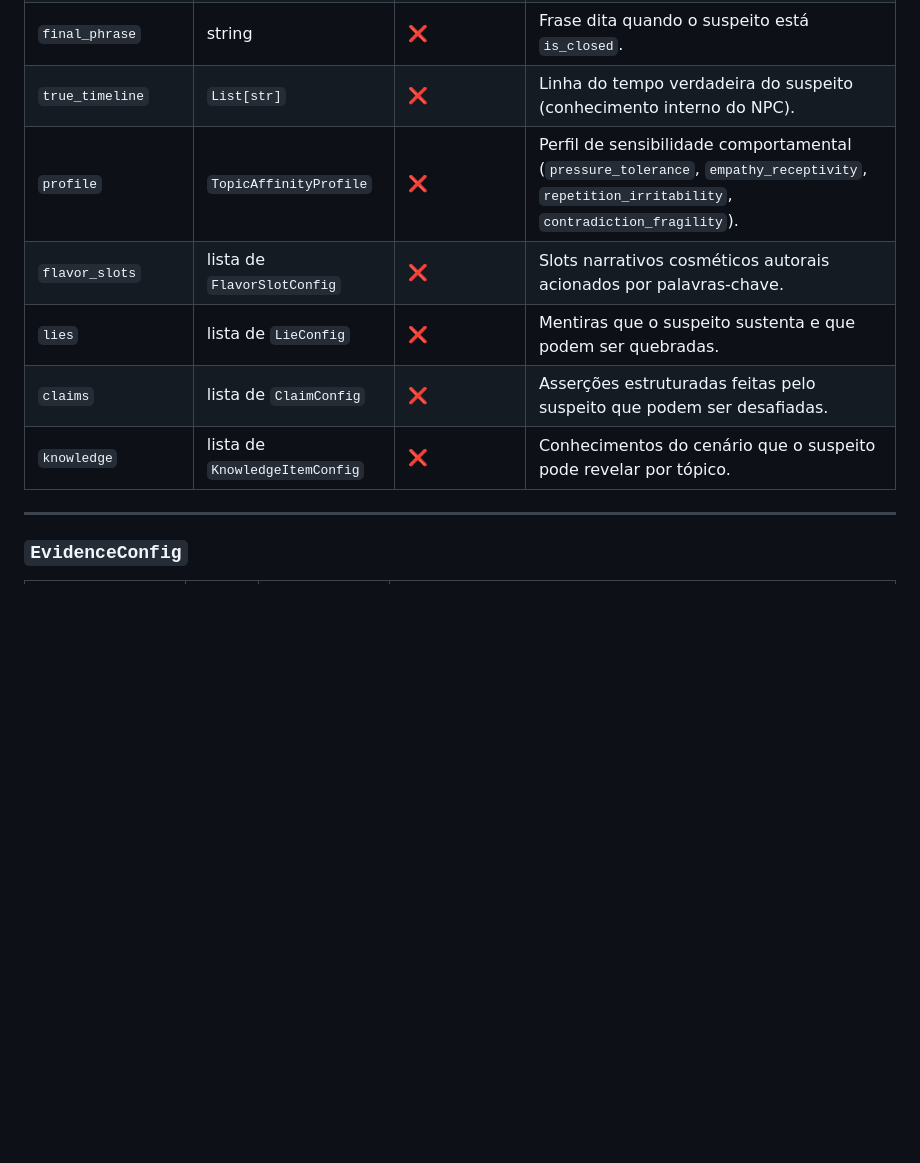
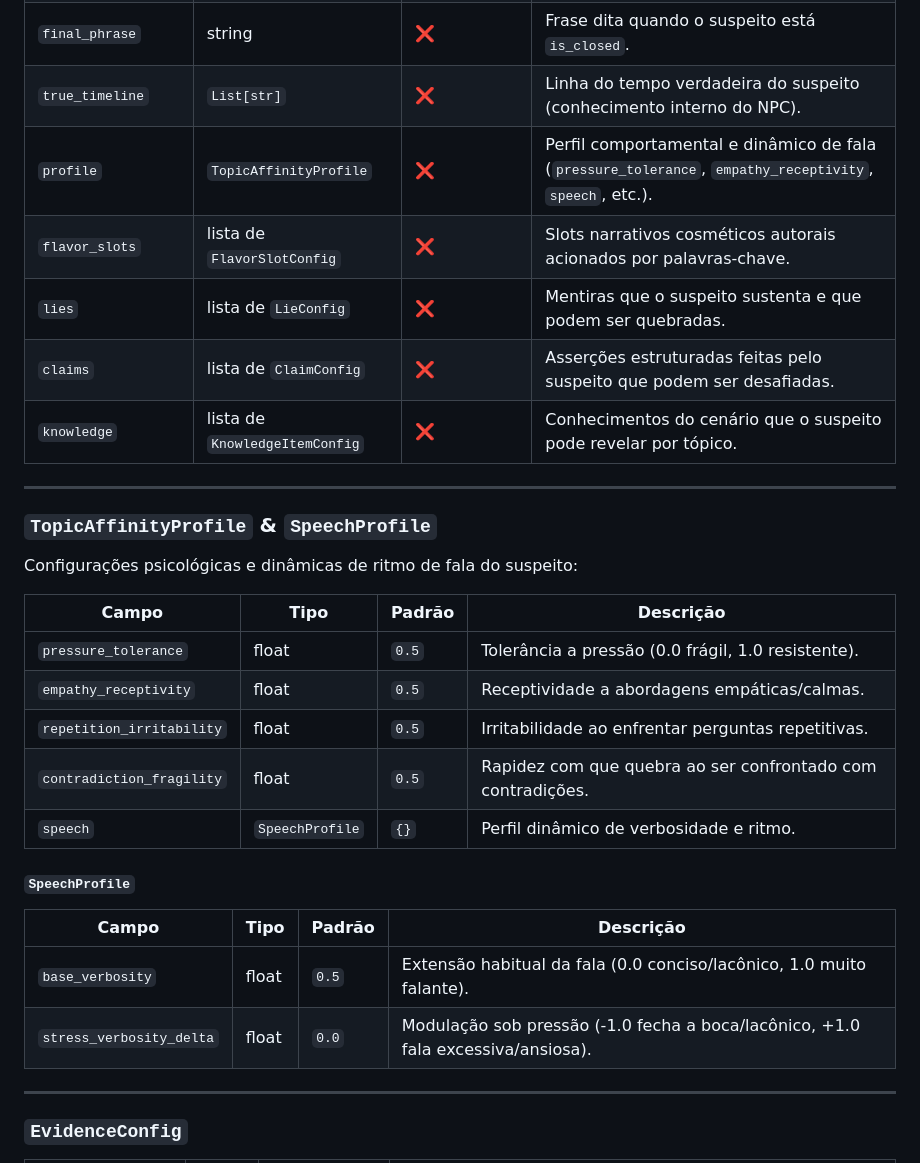
Before and after one commit to ataidefilipe/detectiveai, a Markdown page: docs/scenario_schema.md, the part around the change. GitHub-like rendering; blank space fills up the shorter version.

Commit message:
docs: update architecture, scenario schema, and inventory with speech profile and turn UX improvements

```diff
--- a/docs/scenario_schema.md
+++ b/docs/scenario_schema.md
@@ -58,11 +58,31 @@ Referência completa do formato JSON usado para definir cenários do jogo.
 | `initial_statement` | string | ❌ | Declaração inicial mostrada ao entrar no interrogatório. |
 | `final_phrase` | string | ❌ | Frase dita quando o suspeito está `is_closed`. |
 | `true_timeline` | `List[str]` | ❌ | Linha do tempo verdadeira do suspeito (conhecimento interno do NPC). |
-| `profile` | `TopicAffinityProfile` | ❌ | Perfil de sensibilidade comportamental (`pressure_tolerance`, `empathy_receptivity`, `repetition_irritability`, `contradiction_fragility`). |
+| `profile` | `TopicAffinityProfile` | ❌ | Perfil comportamental e dinâmico de fala (`pressure_tolerance`, `empathy_receptivity`, `speech`, etc.). |
 | `flavor_slots` | lista de `FlavorSlotConfig` | ❌ | Slots narrativos cosméticos autorais acionados por palavras-chave. |
 | `lies` | lista de `LieConfig` | ❌ | Mentiras que o suspeito sustenta e que podem ser quebradas. |
 | `claims` | lista de `ClaimConfig` | ❌ | Asserções estruturadas feitas pelo suspeito que podem ser desafiadas. |
 | `knowledge` | lista de `KnowledgeItemConfig` | ❌ | Conhecimentos do cenário que o suspeito pode revelar por tópico. |
+
+---
+
+### `TopicAffinityProfile` & `SpeechProfile`
+
+Configurações psicológicas e dinâmicas de ritmo de fala do suspeito:
+
+| Campo | Tipo | Padrão | Descrição |
+|-------|------|--------|-----------|
+| `pressure_tolerance` | float | `0.5` | Tolerância a pressão (0.0 frágil, 1.0 resistente). |
+| `empathy_receptivity` | float | `0.5` | Receptividade a abordagens empáticas/calmas. |
+| `repetition_irritability` | float | `0.5` | Irritabilidade ao enfrentar perguntas repetitivas. |
+| `contradiction_fragility` | float | `0.5` | Rapidez com que quebra ao ser confrontado com contradições. |
+| `speech` | `SpeechProfile` | `{}` | Perfil dinâmico de verbosidade e ritmo. |
+
+#### `SpeechProfile`
+| Campo | Tipo | Padrão | Descrição |
+|-------|------|--------|-----------|
+| `base_verbosity` | float | `0.5` | Extensão habitual da fala (0.0 conciso/lacônico, 1.0 muito falante). |
+| `stress_verbosity_delta` | float | `0.0` | Modulação sob pressão (-1.0 fecha a boca/lacônico, +1.0 fala excessiva/ansiosa). |
 
 ---
 
```
Also changed, not shown: docs/ARCHITECTURE.md (+13 -6 lines), docs/INVENTARIO.md (+4 -4 lines).
